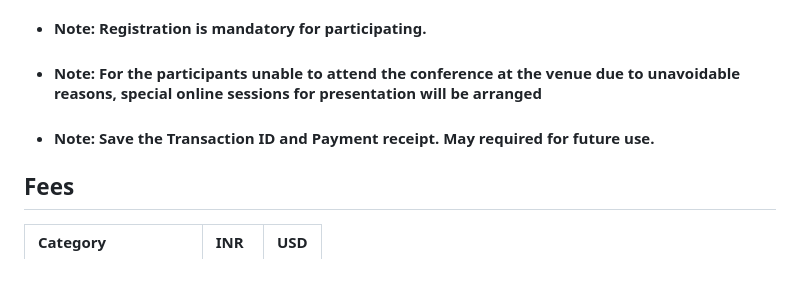
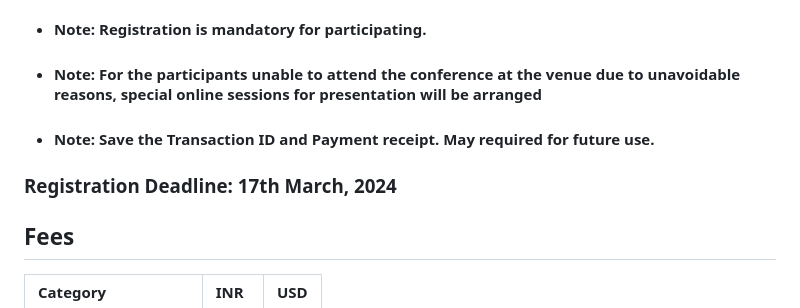
Before and after one commit to thatsuman/icpmmm2024, a Markdown page: src/pages/registration.md, the part around the change. Rendered like a GitHub page; blank space fills up the shorter version.

```diff
--- a/src/pages/registration.md
+++ b/src/pages/registration.md
@@ -15,7 +15,7 @@ Please follow the steps below.
 
 - #### Note: Save the Transaction ID and Payment receipt. May required for future use.
 
-<!-- ### Registration Deadline:  -->
+### Registration Deadline: 17th March, 2024
 
 ## Fees
 
```
Also changed, not shown: src/pages/papers.md (+5 -4 lines).
